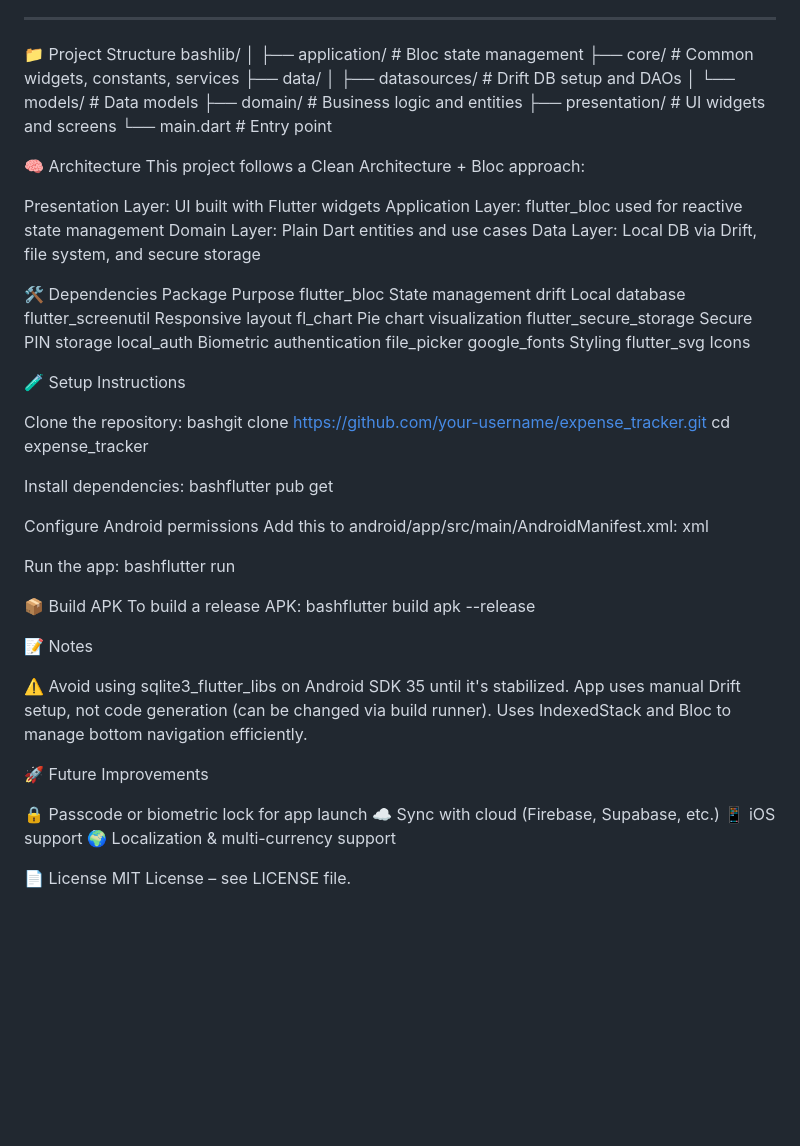
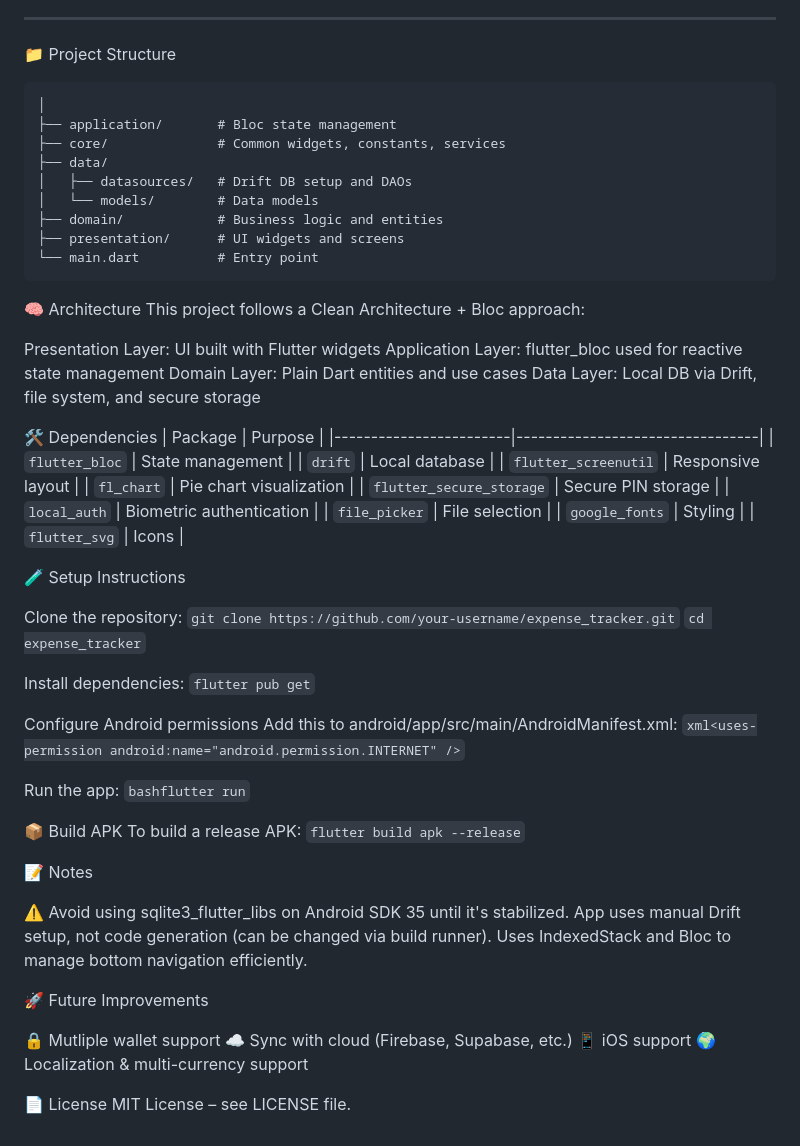
Before and after one commit to jalakamkiran/expense_tracker, a Markdown page: README.md, the part around the change. GitHub-like rendering; blank space fills up the shorter version.

````diff
--- a/README.md
+++ b/README.md
@@ -40,7 +40,7 @@ A modern **Flutter-based Personal Expense Tracker** application to manage budget
 ---
 
 📁 Project Structure
-bashlib/
+```
 │
 ├── application/       # Bloc state management
 ├── core/              # Common widgets, constants, services
@@ -50,7 +50,7 @@ bashlib/
 ├── domain/            # Business logic and entities
 ├── presentation/      # UI widgets and screens
 └── main.dart          # Entry point
-
+```
 🧠 Architecture
 This project follows a Clean Architecture + Bloc approach:
 
@@ -61,38 +61,40 @@ Data Layer: Local DB via Drift, file system, and secure storage
 
 
 🛠️ Dependencies
-Package                Purpose
-flutter_bloc           State management
-drift                  Local database
-flutter_screenutil     Responsive layout
-fl_chart               Pie chart visualization
-flutter_secure_storage Secure PIN storage
-local_auth             Biometric
-authentication         file_picker
-google_fonts          Styling
-flutter_svg            Icons
+| Package                | Purpose                         |
+|------------------------|---------------------------------|
+| `flutter_bloc`         | State management                |
+| `drift`                | Local database                  |
+| `flutter_screenutil`   | Responsive layout               |
+| `fl_chart`             | Pie chart visualization         |
+| `flutter_secure_storage` | Secure PIN storage            |
+| `local_auth`           | Biometric authentication        |
+| `file_picker`          | File selection                  |
+| `google_fonts`         | Styling                         |
+| `flutter_svg`          | Icons                           |
+
 
 🧪 Setup Instructions
 
 Clone the repository:
-bashgit clone https://github.com/your-username/expense_tracker.git
-cd expense_tracker
+```git clone https://github.com/your-username/expense_tracker.git```
+```cd expense_tracker```
 
 Install dependencies:
-bashflutter pub get
+```flutter pub get```
 
 Configure Android permissions
 Add this to android/app/src/main/AndroidManifest.xml:
-xml<uses-permission android:name="android.permission.INTERNET" />
+```xml<uses-permission android:name="android.permission.INTERNET" />```
 
 Run the app:
-bashflutter run
+```bashflutter run```
 
 
 
 📦 Build APK
 To build a release APK:
-bashflutter build apk --release
+```flutter build apk --release```
 
 📝 Notes
 
@@ -103,7 +105,7 @@ Uses IndexedStack and Bloc to manage bottom navigation efficiently.
 
 🚀 Future Improvements
 
-🔒 Passcode or biometric lock for app launch
+🔒 Mutliple wallet support
 ☁️ Sync with cloud (Firebase, Supabase, etc.)
 📱 iOS support
 🌍 Localization & multi-currency support
````
